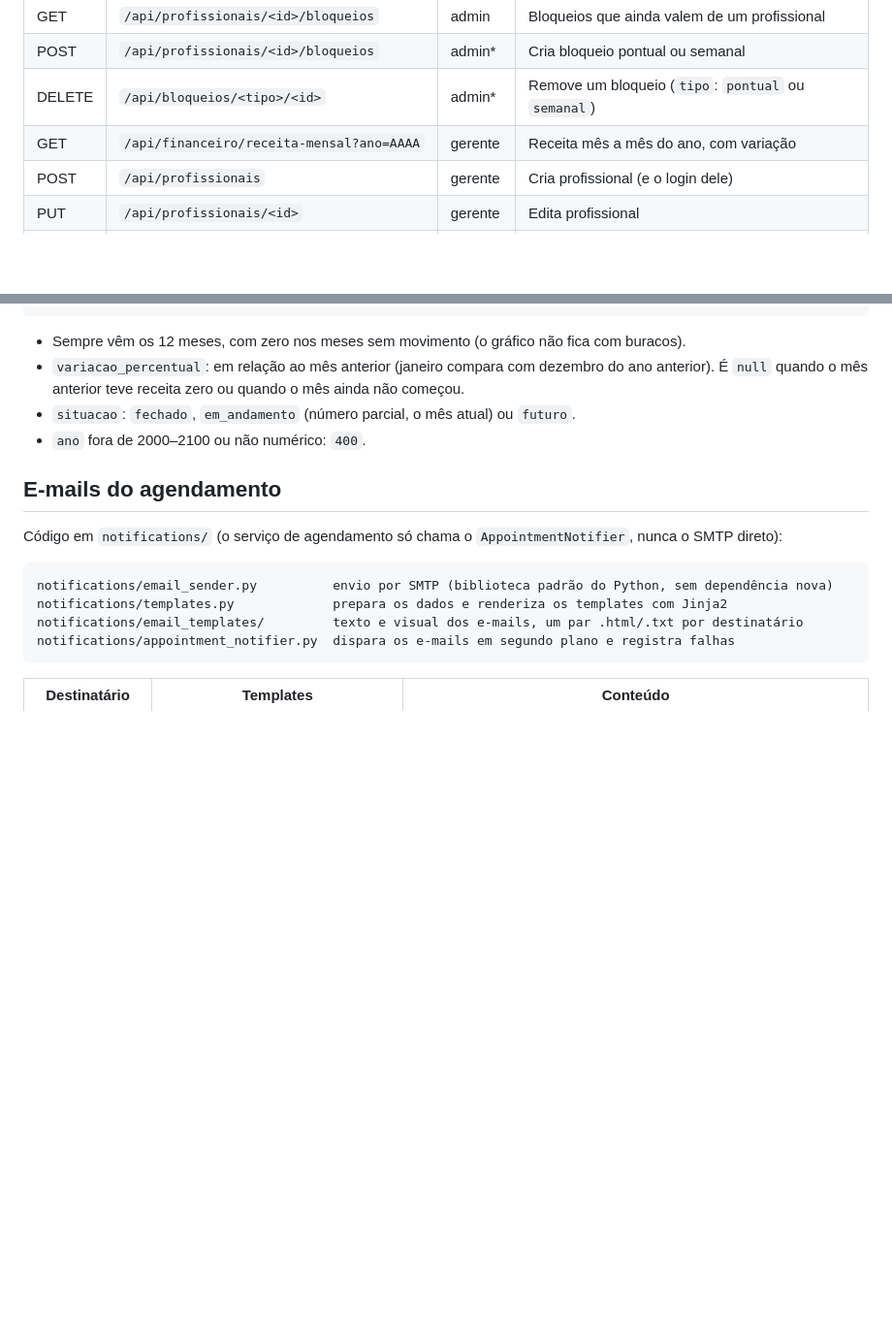
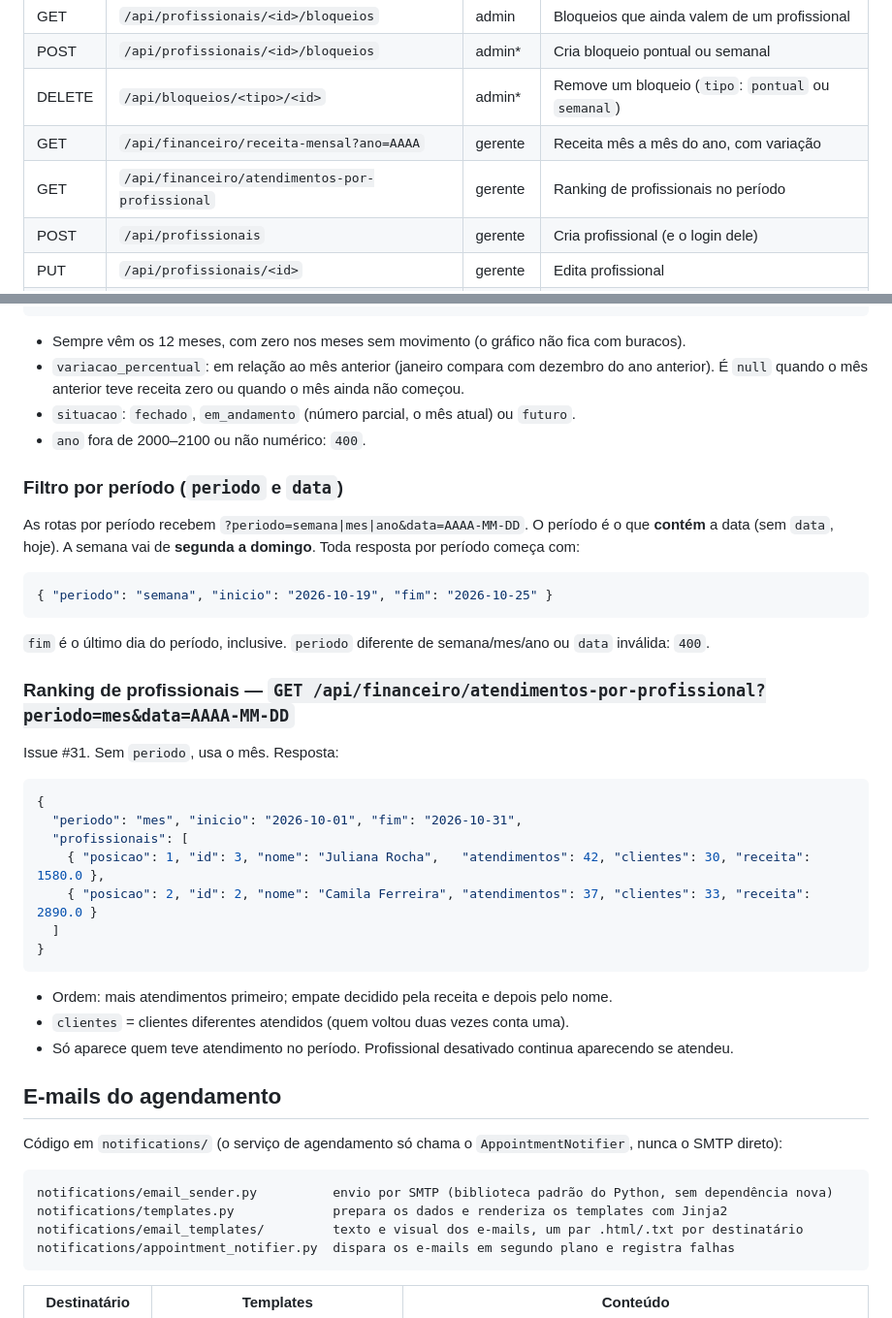
Before and after one commit to PI-6/PI-VI-2026, a Markdown page: backend/README.md, 2 parts joined by grey strips. Shown at 97% size. GitHub-like rendering; blank space fills up the shorter version.

Commit message:
docs(backend): documenta o filtro por período e o ranking de profissionais

````diff
--- a/backend/README.md
+++ b/backend/README.md
@@ -88,6 +88,7 @@ Status usados: 400 validação, 401 sem login, 403 sem permissão, 404 não enco
 | POST | `/api/profissionais/<id>/bloqueios` | admin* | Cria bloqueio pontual ou semanal |
 | DELETE | `/api/bloqueios/<tipo>/<id>` | admin* | Remove um bloqueio (`tipo`: `pontual` ou `semanal`) |
 | GET | `/api/financeiro/receita-mensal?ano=AAAA` | gerente | Receita mês a mês do ano, com variação |
+| GET | `/api/financeiro/atendimentos-por-profissional` | gerente | Ranking de profissionais no período |
 | POST | `/api/profissionais` | gerente | Cria profissional (e o login dele) |
 | PUT | `/api/profissionais/<id>` | gerente | Edita profissional |
 | DELETE | `/api/profissionais/<id>` | gerente | Desativa profissional |
@@ -312,6 +313,35 @@ Issue #30. Sem `ano`, usa o ano atual. Resposta:
 - `situacao`: `fechado`, `em_andamento` (número parcial, o mês atual) ou `futuro`.
 - `ano` fora de 2000–2100 ou não numérico: `400`.
 
+### Filtro por período (`periodo` e `data`)
+
+As rotas por período recebem `?periodo=semana|mes|ano&data=AAAA-MM-DD`. O período é o que **contém** a data
+(sem `data`, hoje). A semana vai de **segunda a domingo**. Toda resposta por período começa com:
+
+```json
+{ "periodo": "semana", "inicio": "2026-10-19", "fim": "2026-10-25" }
+```
+
+`fim` é o último dia do período, inclusive. `periodo` diferente de semana/mes/ano ou `data` inválida: `400`.
+
+### Ranking de profissionais — `GET /api/financeiro/atendimentos-por-profissional?periodo=mes&data=AAAA-MM-DD`
+
+Issue #31. Sem `periodo`, usa o mês. Resposta:
+
+```json
+{
+  "periodo": "mes", "inicio": "2026-10-01", "fim": "2026-10-31",
+  "profissionais": [
+    { "posicao": 1, "id": 3, "nome": "Juliana Rocha",   "atendimentos": 42, "clientes": 30, "receita": 1580.0 },
+    { "posicao": 2, "id": 2, "nome": "Camila Ferreira", "atendimentos": 37, "clientes": 33, "receita": 2890.0 }
+  ]
+}
+```
+
+- Ordem: mais atendimentos primeiro; empate decidido pela receita e depois pelo nome.
+- `clientes` = clientes diferentes atendidos (quem voltou duas vezes conta uma).
+- Só aparece quem teve atendimento no período. Profissional desativado continua aparecendo se atendeu.
+
 ## E-mails do agendamento
 
 Código em `notifications/` (o serviço de agendamento só chama o `AppointmentNotifier`, nunca o SMTP direto):
````
